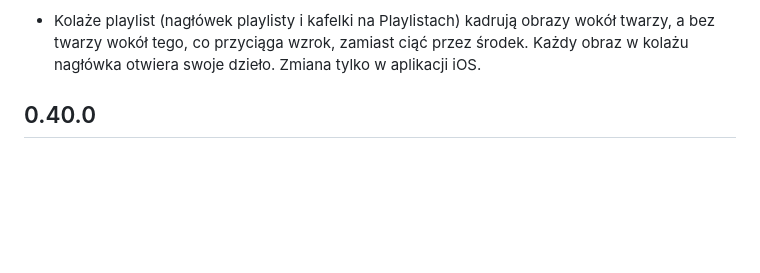
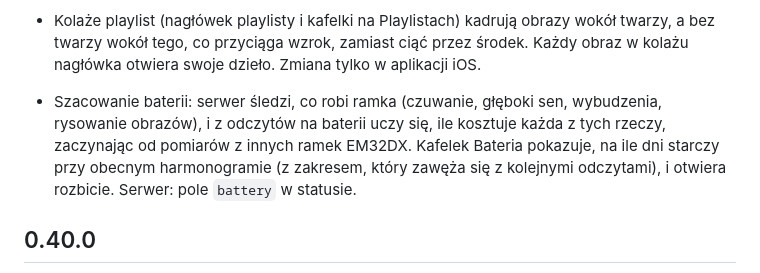
Before and after one commit to artRybka/Frame, a Markdown page: ha-addon/CHANGELOG.md, the part around the change. Drawn GitHub-style; blank space fills up the shorter version.

Commit message:
Note the battery estimate in the 0.41.0 changelog
Co-Authored-By: Claude Opus 5.5 <noreply@anthropic.com>
Claude-Session: https://claude.ai/code/session_011kjvXE7Tt1PXoKixnW7vKY

```diff
--- a/ha-addon/CHANGELOG.md
+++ b/ha-addon/CHANGELOG.md
@@ -20,6 +20,13 @@
   obrazy wokół twarzy, a bez twarzy wokół tego, co przyciąga wzrok, zamiast
   ciąć przez środek. Każdy obraz w kolażu nagłówka otwiera swoje dzieło.
   Zmiana tylko w aplikacji iOS.
+
+- Szacowanie baterii: serwer śledzi, co robi ramka (czuwanie, głęboki sen,
+  wybudzenia, rysowanie obrazów), i z odczytów na baterii uczy się, ile
+  kosztuje każda z tych rzeczy, zaczynając od pomiarów z innych ramek
+  EM32DX. Kafelek Bateria pokazuje, na ile dni starczy przy obecnym
+  harmonogramie (z zakresem, który zawęża się z kolejnymi odczytami), i
+  otwiera rozbicie. Serwer: pole `battery` w statusie.
 
 ## 0.40.0
 
```
